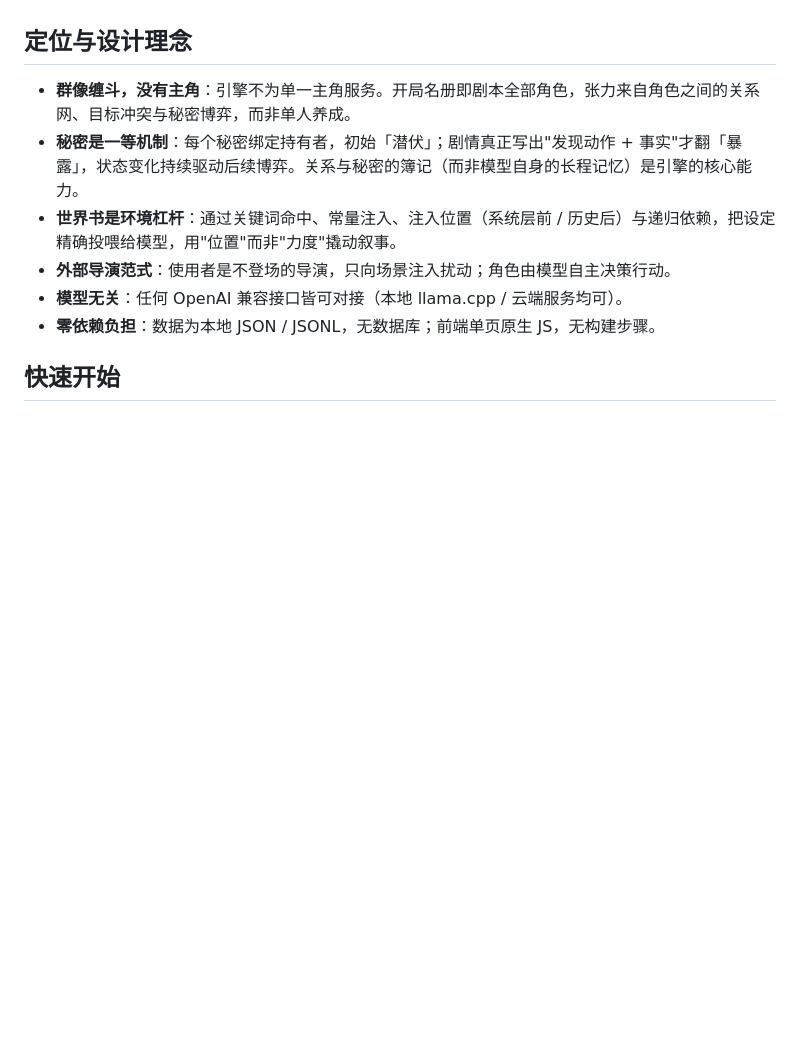
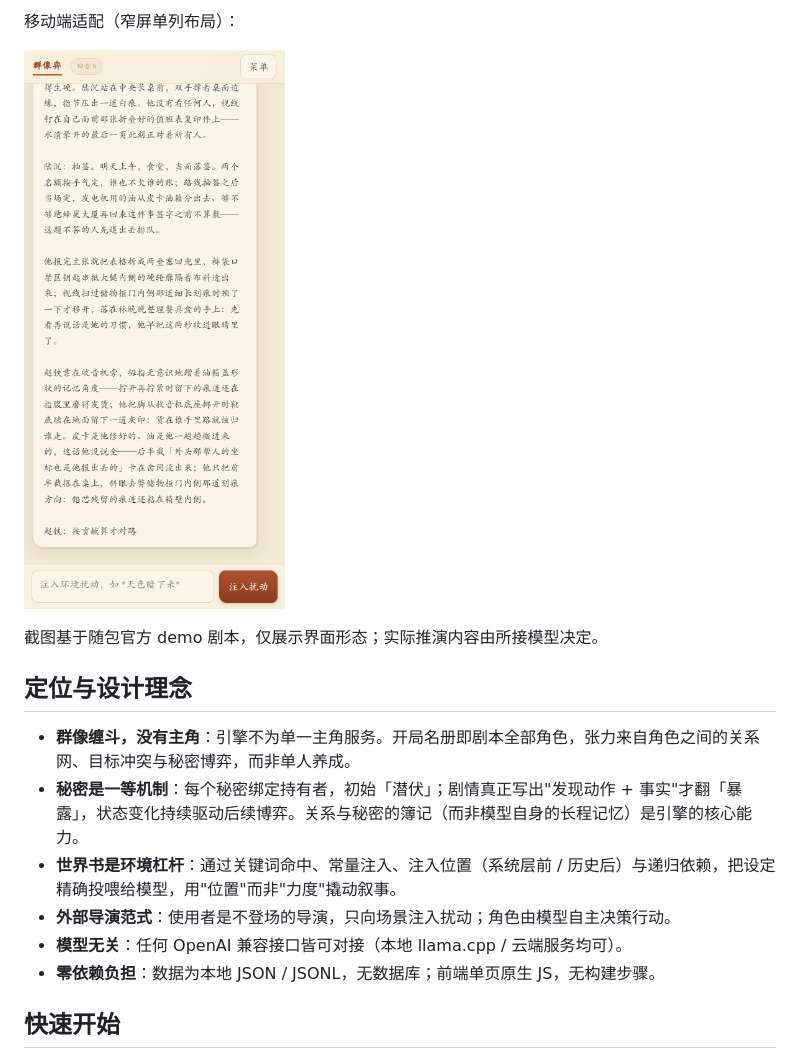
Before and after one commit to co2co/personae, a Markdown page: README.md, the part around one of its changes. Rendered like a GitHub page; pictures changed too: docs/assets/mobile.png (added); blank space fills up the shorter version.

Commit message:
docs(assets): README 界面预览——新增 docs/assets/ 四张截图（开局首屏 / 推演主界面 / 剧本库 / 移动端），基于随包 demo 拍摄，无开发端痕迹

```diff
--- a/README.md
+++ b/README.md
@@ -6,3 +21,8 @@
+移动端适配（窄屏单列布局）：
+
+![移动端](docs/assets/mobile.png)
+
+截图基于随包官方 demo 剧本，仅展示界面形态；实际推演内容由所接模型决定。
 
 ## 定位与设计理念
 
```
Also changed, not shown: other parts of README.md (+15 -0 lines), docs/assets/board.png (added), docs/assets/dramas.png (added), docs/assets/setup.png (added).
